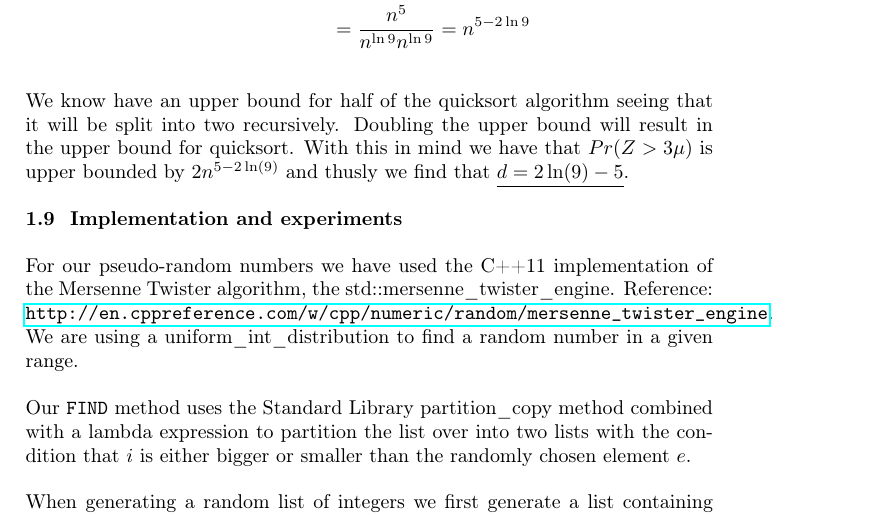
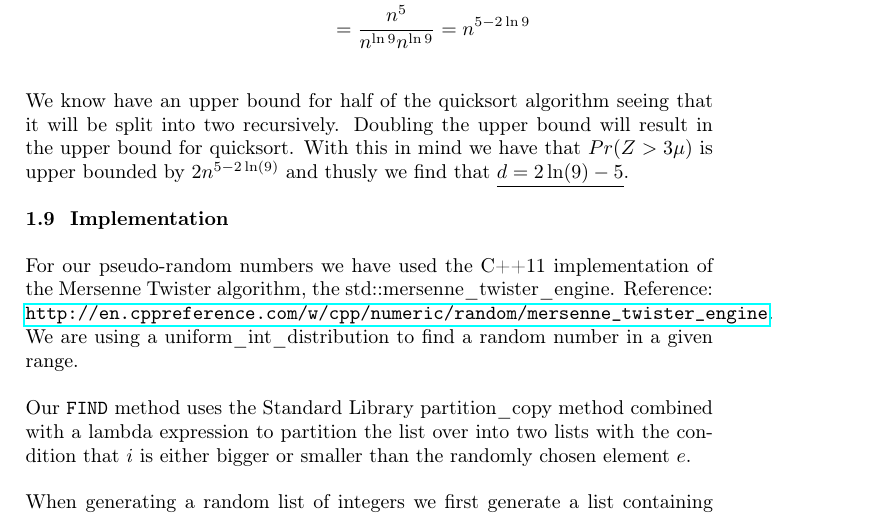
Before and after one commit to madsravn/randomized, a LaTeX document (project1/report/report1.tex): part of page 6 of 6, cut so that both start at the same text. Compiled offline with pdfLaTeX.

Commit message:
changing the subsubsection part of 1.9

```diff
--- a/project1/report/report1.tex
+++ b/project1/report/report1.tex
@@ -188,7 +188,7 @@ n\cdot \Pr[Z>3\mu] &\leq n\cdot \left [ \frac{e^2}{3^2} \right ]^{2\ln n}\\
 We know have an upper bound for half of the quicksort algorithm seeing that it will be split into two recursively. Doubling the upper bound will result in the upper bound for quicksort. With this in mind we have that $Pr(Z > 3\mu)$ is upper bounded by $2n^{5-2\ln(9)}$ and thusly we find that $\underline{d = 2\ln(9) - 5}$.
 
 
-{\bf 1.9 \ Implementation and experiments}
+{\bf 1.9 \ Implementation}
 
 For our pseudo-random numbers we have used the C++11 implementation of the Mersenne Twister algorithm, the std::mersenne\_twister\_engine. Reference: \url{ http://en.cppreference.com/w/cpp/numeric/random/mersenne_twister_engine}. We are using a uniform\_int\_distribution to find a random number in a given range.
 
```
